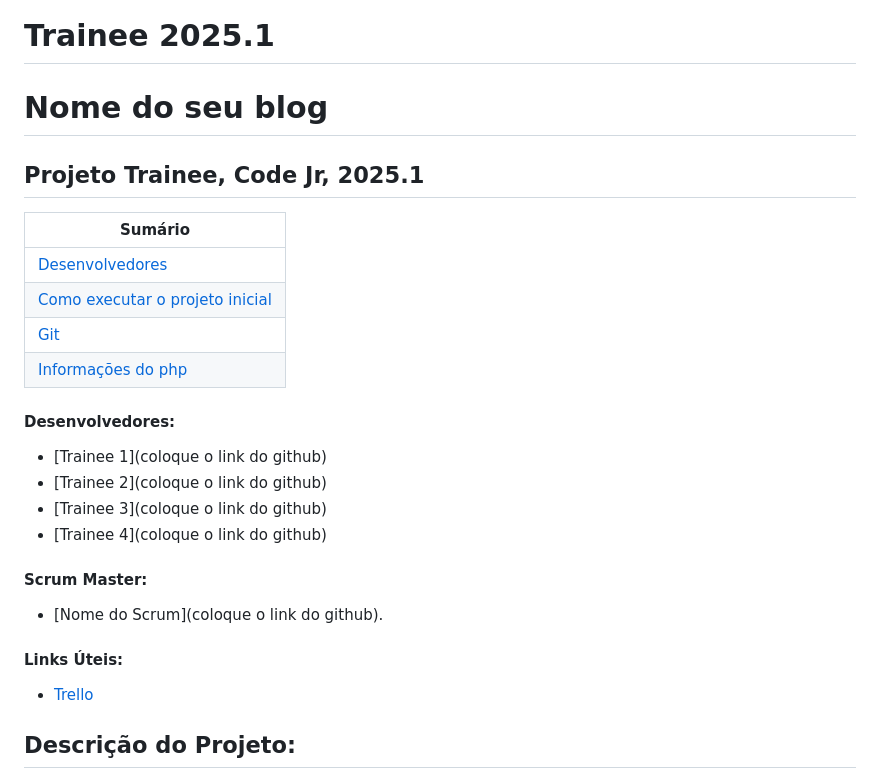
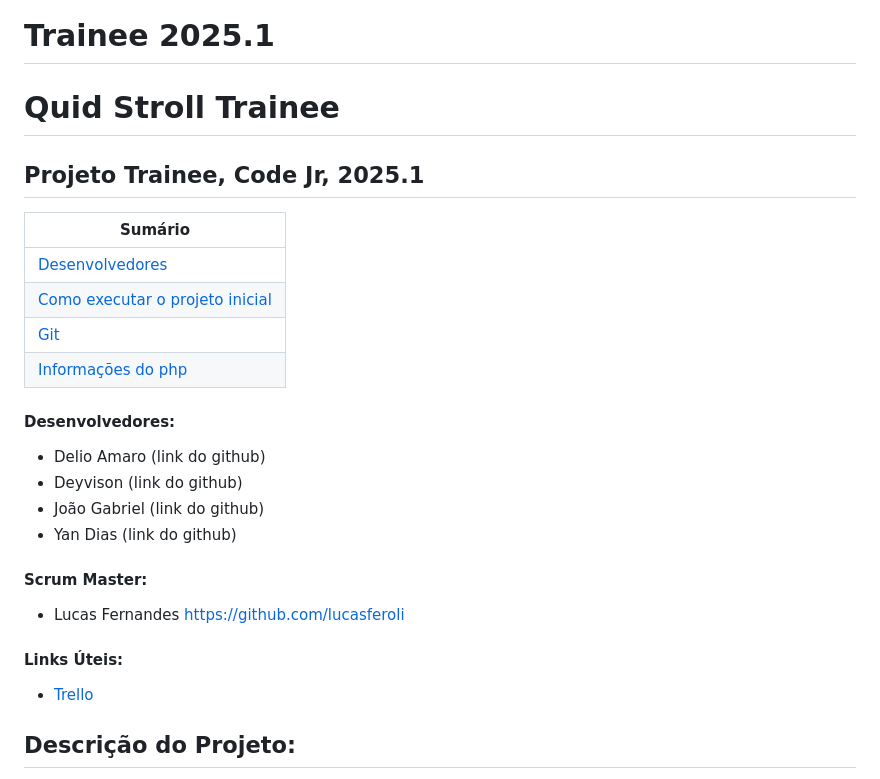
Before and after one commit to lucasferoli/QuidStroll_Trainee-2025.1, a Markdown page: README.md, the part around one of its changes. Rendered like a GitHub page.

Commit message:
Update README.md com nome dos projetistas, projeto e scrum

```diff
--- a/README.md
+++ b/README.md
@@ -1,6 +1,6 @@
 # **Trainee 2025.1**
 
-# **Nome do seu blog**
+# **Quid Stroll Trainee**
 
 ## **Projeto Trainee, Code Jr, 2025.1**
 
@@ -13,15 +13,15 @@
 
 #### Desenvolvedores:
 
-* [Trainee 1](coloque o link do github)
-* [Trainee 2](coloque o link do github)
-* [Trainee 3](coloque o link do github)
-* [Trainee 4](coloque o link do github)
+* Delio Amaro (link do github)
+* Deyvison (link do github)
+* João Gabriel (link do github)
+* Yan Dias (link do github)
 
 
 #### Scrum Master:
 
-* [Nome do Scrum](coloque o link do github).
+* Lucas Fernandes https://github.com/lucasferoli
 
 #### Links Úteis:
 
```
Also changed, not shown: other parts of README.md (+1 -1 lines).
